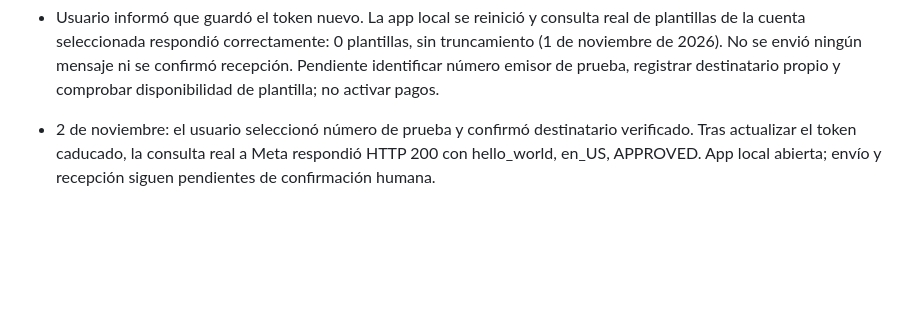
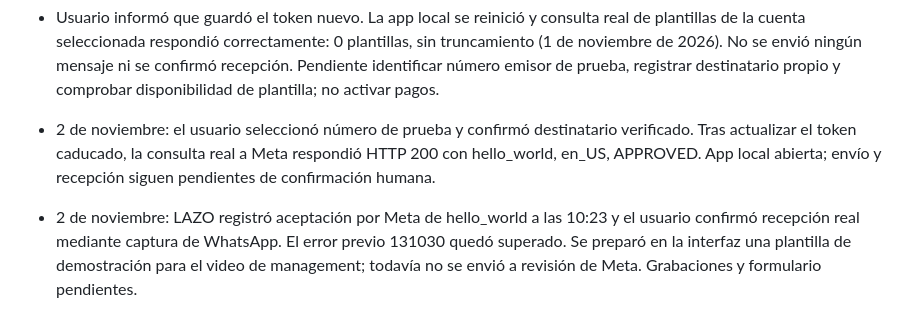
Before and after one commit to andrebourhis35-sketch/lazo, a Markdown page: docs/COORDINACION.md, the part around the change. GitHub-like rendering; blank space fills up the shorter version.

Commit message:
docs: registrar recepción real y preparación de video

```diff
--- a/docs/COORDINACION.md
+++ b/docs/COORDINACION.md
@@ -108,3 +108,5 @@ Un abogado debe revisar el texto después, en especial la adecuación a la Ley N
 - Usuario informó que guardó el token nuevo. La app local se reinició y consulta real de plantillas de la cuenta seleccionada respondió correctamente: 0 plantillas, sin truncamiento (1 de noviembre de 2026). No se envió ningún mensaje ni se confirmó recepción. Pendiente identificar número emisor de prueba, registrar destinatario propio y comprobar disponibilidad de plantilla; no activar pagos.
 
 - 2 de noviembre: el usuario seleccionó número de prueba y confirmó destinatario verificado. Tras actualizar el token caducado, la consulta real a Meta respondió HTTP 200 con hello_world, en_US, APPROVED. App local abierta; envío y recepción siguen pendientes de confirmación humana.
+
+- 2 de noviembre: LAZO registró aceptación por Meta de hello_world a las 10:23 y el usuario confirmó recepción real mediante captura de WhatsApp. El error previo 131030 quedó superado. Se preparó en la interfaz una plantilla de demostración para el video de management; todavía no se envió a revisión de Meta. Grabaciones y formulario pendientes.
```
